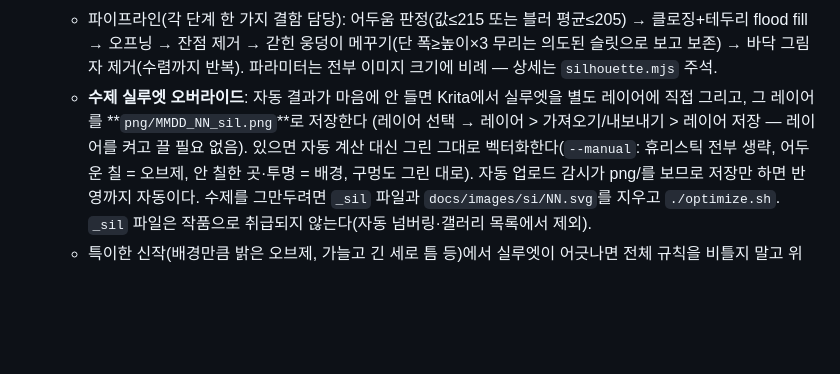
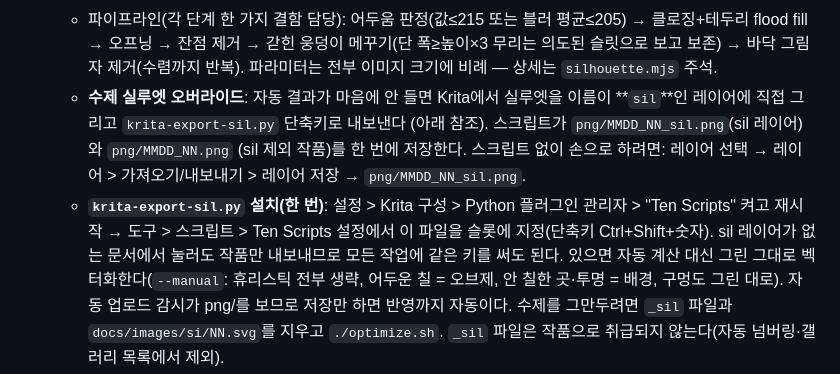
Before and after one commit to suokkim/ceramic, a Markdown page: POLICY.md, the part around the change. GitHub-like rendering; blank space fills up the shorter version.

Commit message:
POLICY: Ten Scripts 설치·사용법 기록

```diff
--- a/POLICY.md
+++ b/POLICY.md
@@ -101,9 +101,15 @@
     → 클로징+테두리 flood fill → 오프닝 → 잔점 제거 → 갇힌 웅덩이 메꾸기(단
     폭≥높이×3 무리는 의도된 슬릿으로 보고 보존) → 바닥 그림자 제거(수렴까지 반복).
     파라미터는 전부 이미지 크기에 비례 — 상세는 `silhouette.mjs` 주석.
-  - **수제 실루엣 오버라이드**: 자동 결과가 마음에 안 들면 Krita에서 실루엣을 별도
-    레이어에 직접 그리고, 그 레이어를 **`png/MMDD_NN_sil.png`**로 저장한다
-    (레이어 선택 → 레이어 > 가져오기/내보내기 > 레이어 저장 — 레이어를 켜고 끌 필요 없음).
+  - **수제 실루엣 오버라이드**: 자동 결과가 마음에 안 들면 Krita에서 실루엣을
+    이름이 **`sil`**인 레이어에 직접 그리고 `krita-export-sil.py` 단축키로 내보낸다
+    (아래 참조). 스크립트가 `png/MMDD_NN_sil.png`(sil 레이어)와 `png/MMDD_NN.png`
+    (sil 제외 작품)를 한 번에 저장한다. 스크립트 없이 손으로 하려면:
+    레이어 선택 → 레이어 > 가져오기/내보내기 > 레이어 저장 → `png/MMDD_NN_sil.png`.
+  - **`krita-export-sil.py` 설치(한 번)**: 설정 > Krita 구성 > Python 플러그인
+    관리자 > "Ten Scripts" 켜고 재시작 → 도구 > 스크립트 > Ten Scripts 설정에서
+    이 파일을 슬롯에 지정(단축키 Ctrl+Shift+숫자). sil 레이어가 없는 문서에서
+    눌러도 작품만 내보내므로 모든 작업에 같은 키를 써도 된다.
     있으면 자동 계산 대신 그린 그대로 벡터화한다(`--manual`: 휴리스틱 전부 생략,
     어두운 칠 = 오브제, 안 칠한 곳·투명 = 배경, 구멍도 그린 대로).
     자동 업로드 감시가 png/를 보므로 저장만 하면 반영까지 자동이다.
```
